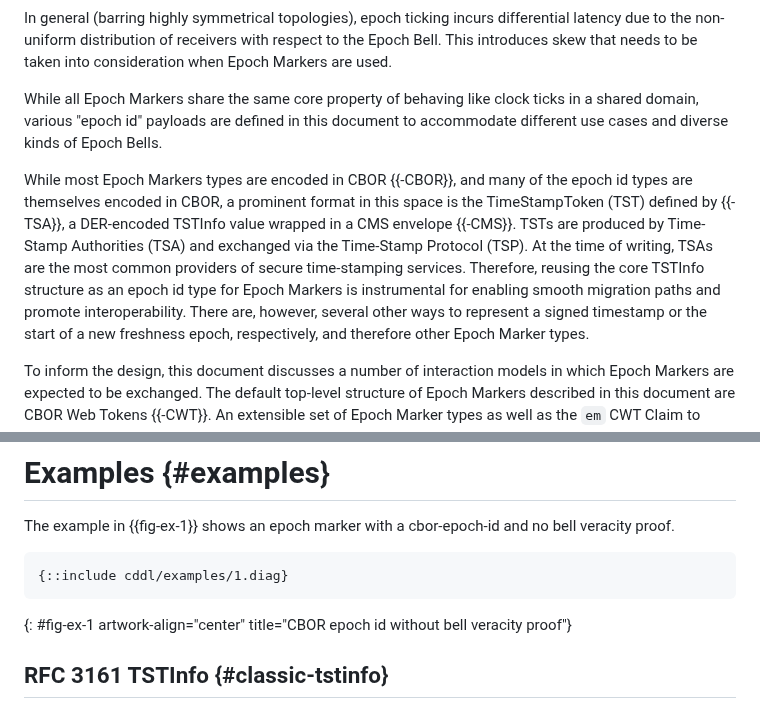
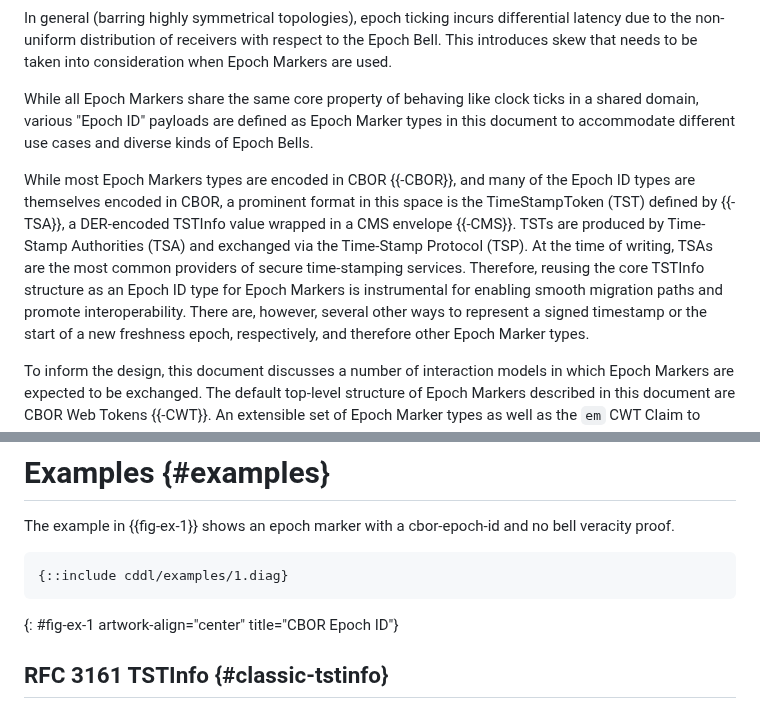
Before and after one commit to ietf-rats/draft-birkholz-rats-epoch-marker, a Markdown page: draft-ietf-rats-epoch-markers.md, 2 parts joined by grey strips. Drawn GitHub-style.

Commit message:
capitalization of Epoch ID

```diff
--- a/draft-ietf-rats-epoch-markers.md
+++ b/draft-ietf-rats-epoch-markers.md
@@ -117,12 +117,12 @@ In essence, the emissions and corresponding receptions of Epoch Markers are like
 In general (barring highly symmetrical topologies), epoch ticking incurs differential latency due to the non-uniform distribution of receivers with respect to the Epoch Bell.
 This introduces skew that needs to be taken into consideration when Epoch Markers are used.
 
-While all Epoch Markers share the same core property of behaving like clock ticks in a shared domain, various "epoch id" payloads are defined in this document to accommodate different use cases and diverse kinds of Epoch Bells.
+While all Epoch Markers share the same core property of behaving like clock ticks in a shared domain, various "Epoch ID" payloads are defined as Epoch Marker types in this document to accommodate different use cases and diverse kinds of Epoch Bells.
 
-While most Epoch Markers types are encoded in CBOR {{-CBOR}}, and many of the epoch id types are themselves encoded in CBOR, a prominent format in this space is the TimeStampToken (TST) defined by {{-TSA}}, a DER-encoded TSTInfo value wrapped in a CMS envelope {{-CMS}}.
+While most Epoch Markers types are encoded in CBOR {{-CBOR}}, and many of the Epoch ID types are themselves encoded in CBOR, a prominent format in this space is the TimeStampToken (TST) defined by {{-TSA}}, a DER-encoded TSTInfo value wrapped in a CMS envelope {{-CMS}}.
 TSTs are produced by Time-Stamp Authorities (TSA) and exchanged via the Time-Stamp Protocol (TSP).
 At the time of writing, TSAs are the most common providers of secure time-stamping services.
-Therefore, reusing the core TSTInfo structure as an epoch id type for Epoch Markers is instrumental for enabling smooth migration paths and promote interoperability.
+Therefore, reusing the core TSTInfo structure as an Epoch ID type for Epoch Markers is instrumental for enabling smooth migration paths and promote interoperability.
 There are, however, several other ways to represent a signed timestamp or the start of a new freshness epoch, respectively, and therefore other Epoch Marker types.
 
 To inform the design, this document discusses a number of interaction models in which Epoch Markers are expected to be exchanged.
@@ -431,7 +431,7 @@ bell veracity proof.
 {::include cddl/examples/1.diag}
 ~~~~
 {: #fig-ex-1 artwork-align="center"
-   title="CBOR epoch id without bell veracity proof"}
+   title="CBOR Epoch ID"}
 
 ## RFC 3161 TSTInfo {#classic-tstinfo}
 
```
Also changed, not shown: other parts of draft-ietf-rats-epoch-markers.md (+1 -1 lines).
